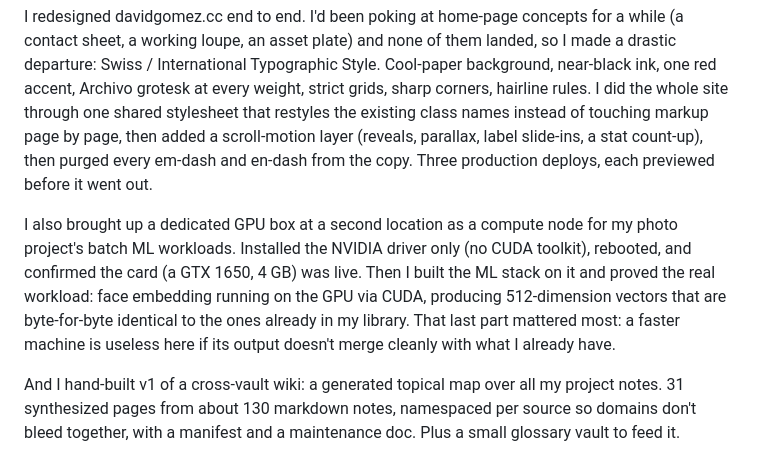
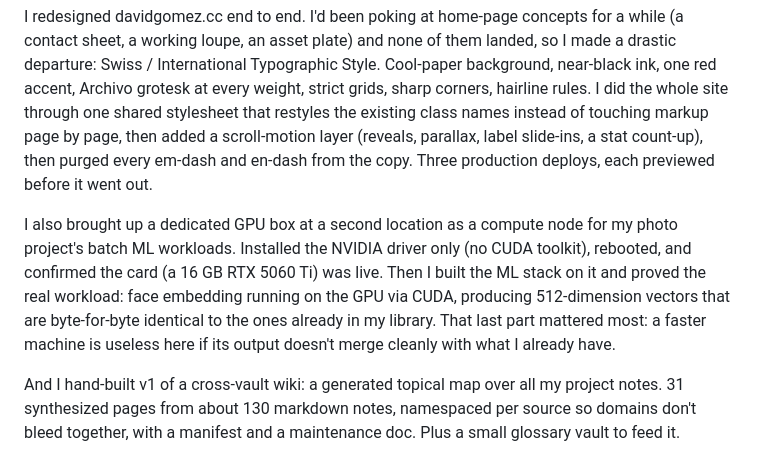
Before and after one commit to davidisdeploying/davidgomez-site, a Markdown page: site/posts/2026-06-27-swiss-redesign-gpu-box-and-a-wiki-over-my-notes.md, the part around the change. Drawn GitHub-style.

```diff
--- a/site/posts/2026-06-27-swiss-redesign-gpu-box-and-a-wiki-over-my-notes.md
+++ b/site/posts/2026-06-27-swiss-redesign-gpu-box-and-a-wiki-over-my-notes.md
@@ -11,7 +11,7 @@ The thing that clicked today: four separate things shipped, and they have almost
 
 I redesigned davidgomez.cc end to end. I'd been poking at home-page concepts for a while (a contact sheet, a working loupe, an asset plate) and none of them landed, so I made a drastic departure: Swiss / International Typographic Style. Cool-paper background, near-black ink, one red accent, Archivo grotesk at every weight, strict grids, sharp corners, hairline rules. I did the whole site through one shared stylesheet that restyles the existing class names instead of touching markup page by page, then added a scroll-motion layer (reveals, parallax, label slide-ins, a stat count-up), then purged every em-dash and en-dash from the copy. Three production deploys, each previewed before it went out.
 
-I also brought up a dedicated GPU box at a second location as a compute node for my photo project's batch ML workloads. Installed the NVIDIA driver only (no CUDA toolkit), rebooted, and confirmed the card (a GTX 1650, 4 GB) was live. Then I built the ML stack on it and proved the real workload: face embedding running on the GPU via CUDA, producing 512-dimension vectors that are byte-for-byte identical to the ones already in my library. That last part mattered most: a faster machine is useless here if its output doesn't merge cleanly with what I already have.
+I also brought up a dedicated GPU box at a second location as a compute node for my photo project's batch ML workloads. Installed the NVIDIA driver only (no CUDA toolkit), rebooted, and confirmed the card (a 16 GB RTX 5060 Ti) was live. Then I built the ML stack on it and proved the real workload: face embedding running on the GPU via CUDA, producing 512-dimension vectors that are byte-for-byte identical to the ones already in my library. That last part mattered most: a faster machine is useless here if its output doesn't merge cleanly with what I already have.
 
 And I hand-built v1 of a cross-vault wiki: a generated topical map over all my project notes. 31 synthesized pages from about 130 markdown notes, namespaced per source so domains don't bleed together, with a manifest and a maintenance doc. Plus a small glossary vault to feed it.
 
```
Also changed, not shown: site/posts/2026-07-08-searching-notes-by-meaning.md (+2 -2 lines), site/posts/2026-07-11-loupe-ml-pipeline-on-your-own-hardware.md (+1 -1 lines).
